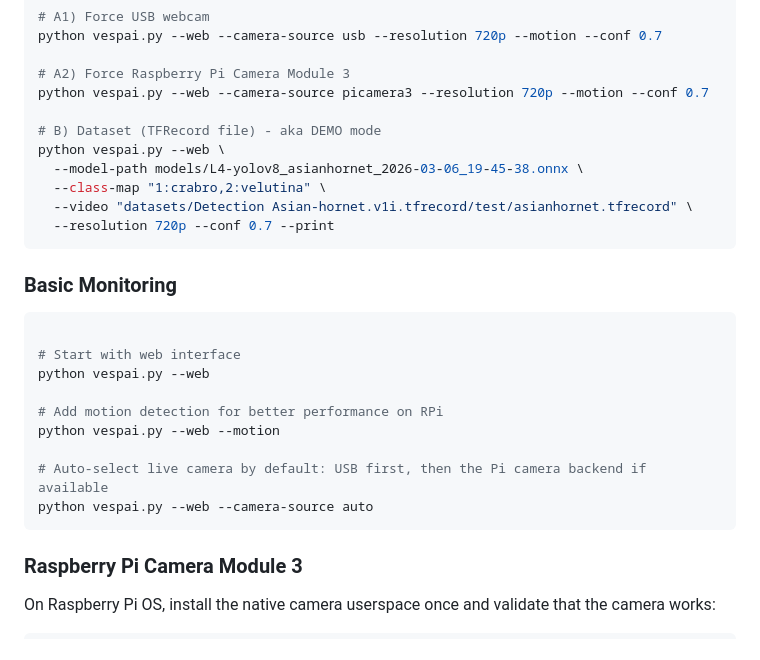
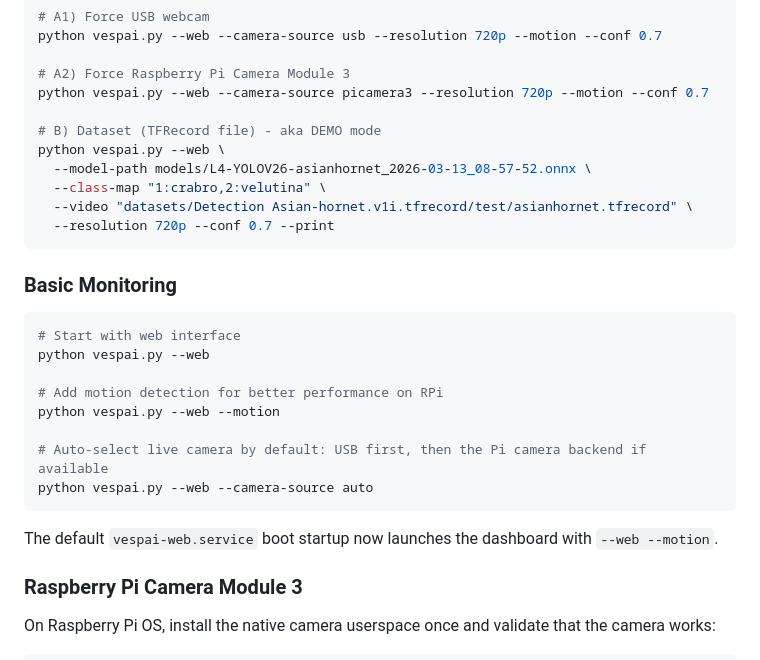
Before and after one commit to jordaaaa1970/RPi-vespai, a Markdown page: docs/USAGE.md, the part around one of its changes. Drawn GitHub-style.

````diff
--- a/docs/USAGE.md
+++ b/docs/USAGE.md
@@ -14,7 +14,7 @@ python vespai.py --web --camera-source picamera3 --resolution 720p --motion --co
 
 # B) Dataset (TFRecord file) - aka DEMO mode
 python vespai.py --web \
-  --model-path models/L4-yolov8_asianhornet_2026-03-06_19-45-38.onnx \
+  --model-path models/L4-YOLOV26-asianhornet_2026-03-13_08-57-52.onnx \
   --class-map "1:crabro,2:velutina" \
   --video "datasets/Detection Asian-hornet.v1i.tfrecord/test/asianhornet.tfrecord" \
   --resolution 720p --conf 0.7 --print
@@ -22,7 +22,6 @@ python vespai.py --web \
 
 ### Basic Monitoring
 ```bash
-
 # Start with web interface
 python vespai.py --web
 
@@ -32,6 +31,8 @@ python vespai.py --web --motion
 # Auto-select live camera by default: USB first, then the Pi camera backend if available
 python vespai.py --web --camera-source auto
 ```
+
+The default `vespai-web.service` boot startup now launches the dashboard with `--web --motion`.
 
 ### Raspberry Pi Camera Module 3
 
````
Also changed, not shown: other parts of docs/USAGE.md (+34 -2 lines).
